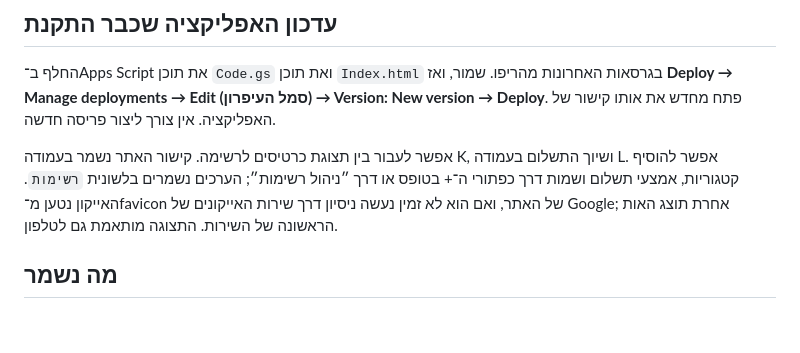
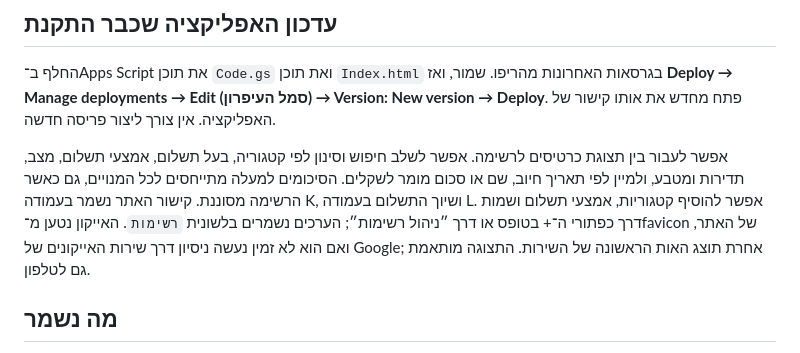
Before and after one commit to eyez81/Payment-Management, a Markdown page: README.md, the part around the change. Drawn GitHub-style; blank space fills up the shorter version.

Commit message:
Add combined filtering and sorting to README.md

```diff
--- a/README.md
+++ b/README.md
@@ -17,7 +17,7 @@
 
 החלף ב־Apps Script את תוכן `Code.gs` ואת תוכן `Index.html` בגרסאות האחרונות מהריפו. שמור, ואז **Deploy → Manage deployments → Edit (סמל העיפרון) → Version: New version → Deploy**. פתח מחדש את אותו קישור של האפליקציה. אין צורך ליצור פריסה חדשה.
 
-אפשר לעבור בין תצוגת כרטיסים לרשימה. קישור האתר נשמר בעמודה K, ושיוך התשלום בעמודה L. אפשר להוסיף קטגוריות, אמצעי תשלום ושמות דרך כפתורי ה־+ בטופס או דרך ״ניהול רשימות״; הערכים נשמרים בלשונית `רשימות`. האייקון נטען מ־favicon של האתר, ואם הוא לא זמין נעשה ניסיון דרך שירות האייקונים של Google; אחרת תוצג האות הראשונה של השירות. התצוגה מותאמת גם לטלפון.
+אפשר לעבור בין תצוגת כרטיסים לרשימה. אפשר לשלב חיפוש וסינון לפי קטגוריה, בעל תשלום, אמצעי תשלום, מצב, תדירות ומטבע, ולמיין לפי תאריך חיוב, שם או סכום מומר לשקלים. הסיכומים למעלה מתייחסים לכל המנויים, גם כאשר הרשימה מסוננת. קישור האתר נשמר בעמודה K, ושיוך התשלום בעמודה L. אפשר להוסיף קטגוריות, אמצעי תשלום ושמות דרך כפתורי ה־+ בטופס או דרך ״ניהול רשימות״; הערכים נשמרים בלשונית `רשימות`. האייקון נטען מ־favicon של האתר, ואם הוא לא זמין נעשה ניסיון דרך שירות האייקונים של Google; אחרת תוצג האות הראשונה של השירות. התצוגה מותאמת גם לטלפון.
 
 ## מה נשמר
 
```
